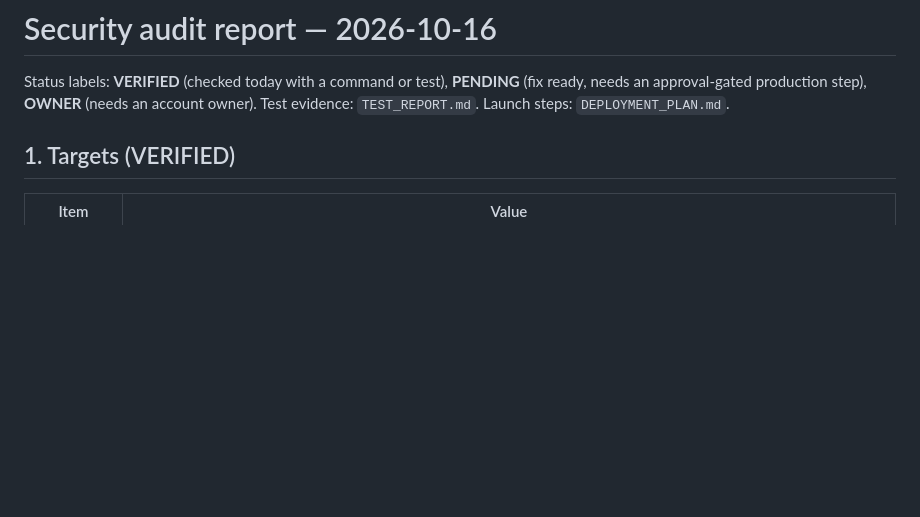
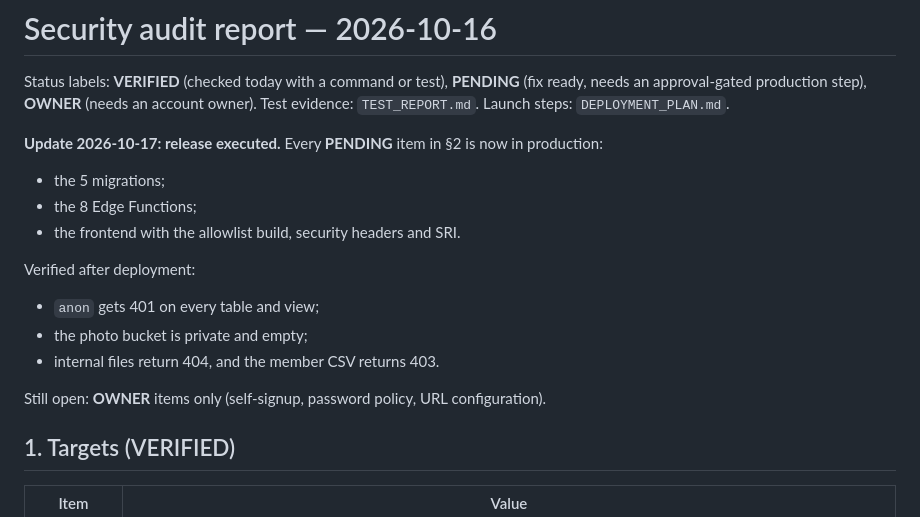
Before and after one commit to rayenmkadmini/uec, a Markdown page: docs/security/SECURITY_AUDIT_REPORT.md, the part around the change. Drawn GitHub-style; blank space fills up the shorter version.

```diff
--- a/docs/security/SECURITY_AUDIT_REPORT.md
+++ b/docs/security/SECURITY_AUDIT_REPORT.md
@@ -3,6 +3,20 @@
 Status labels: **VERIFIED** (checked today with a command or test), **PENDING** (fix ready,
 needs an approval-gated production step), **OWNER** (needs an account owner).
 Test evidence: `TEST_REPORT.md`. Launch steps: `DEPLOYMENT_PLAN.md`.
+
+**Update 2026-10-17: release executed.** Every **PENDING** item in §2 is now in production:
+
+- the 5 migrations;
+- the 8 Edge Functions;
+- the frontend with the allowlist build, security headers and SRI.
+
+Verified after deployment:
+
+- `anon` gets 401 on every table and view;
+- the photo bucket is private and empty;
+- internal files return 404, and the member CSV returns 403.
+
+Still open: **OWNER** items only (self-signup, password policy, URL configuration).
 
 ## 1. Targets (VERIFIED)
 
```
Also changed, not shown: docs/security/DEPLOYMENT_PLAN.md (+9 -2 lines), docs/security/TEST_REPORT.md (+16 -0 lines).
